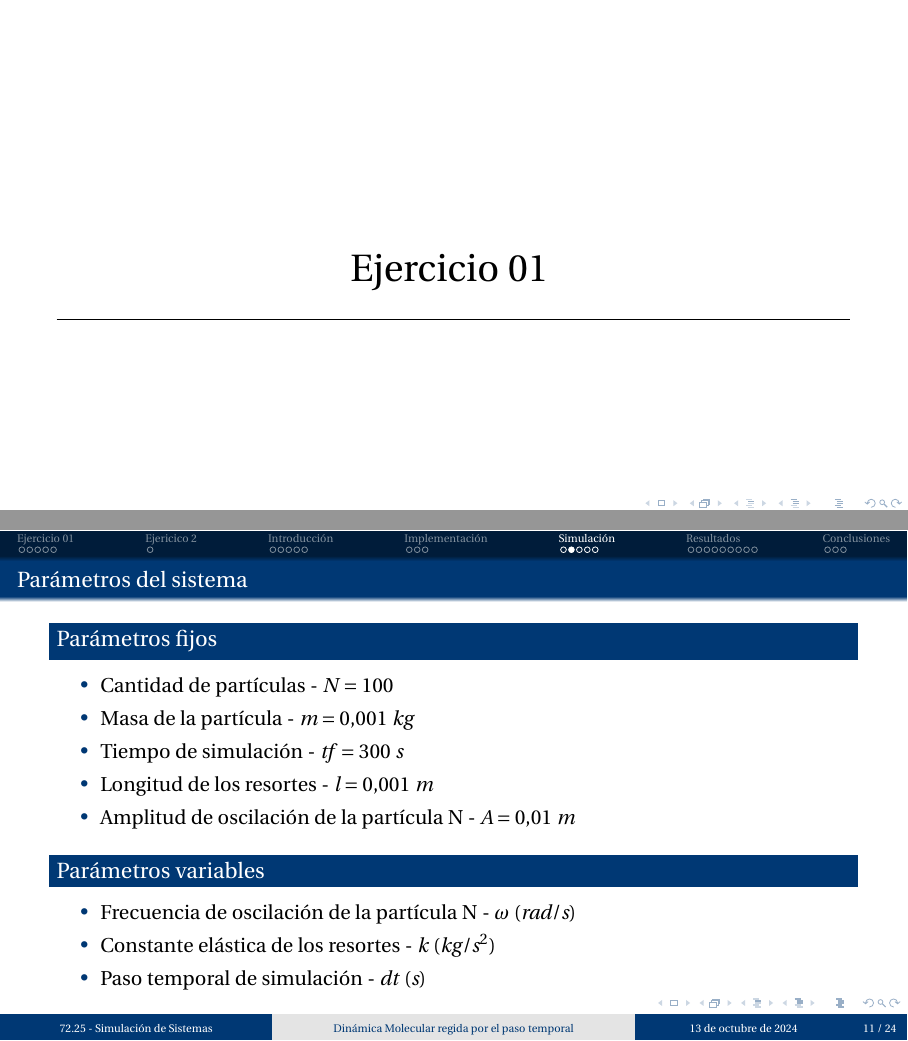
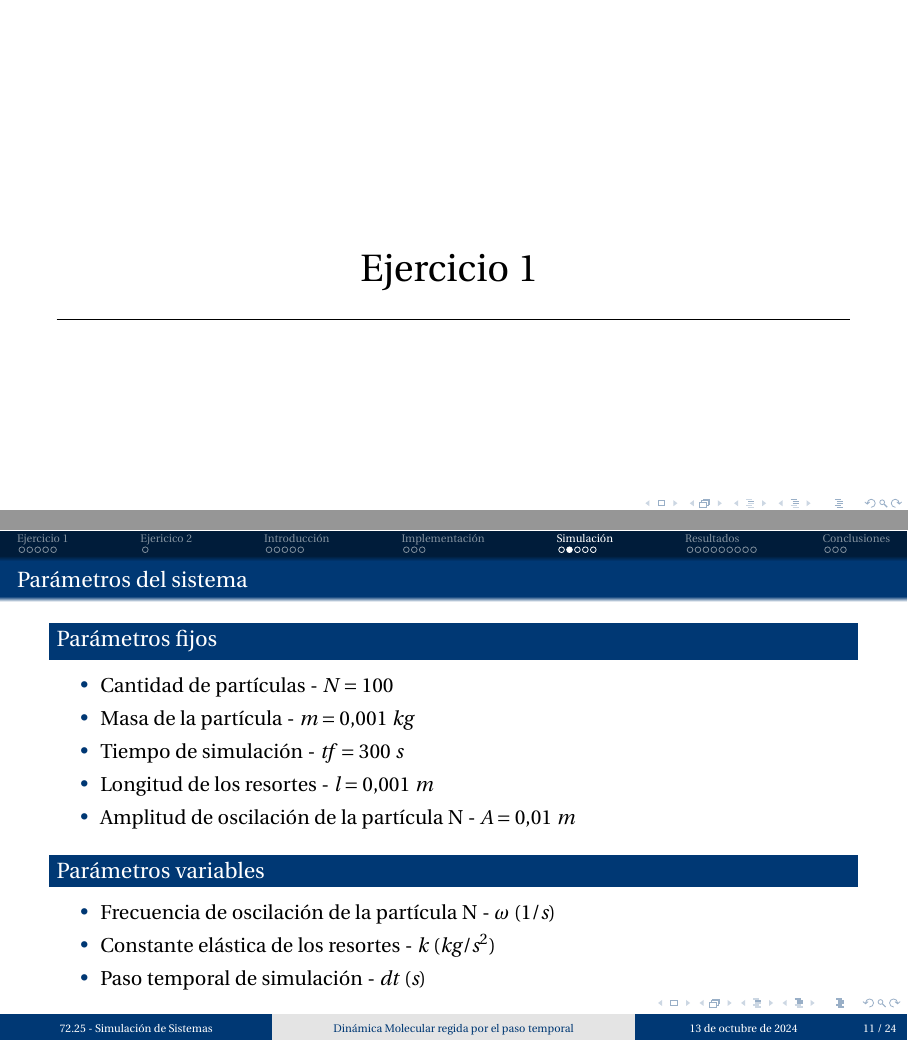
Before and after one commit to martinippo01/SS-TP, LaTeX slides (TP4/docs/main.tex, which reads TP4/docs/00-ejercicio1.tex, TP4/docs/04-simulaciones.tex): pages 2 and 17 of 32, joined at a grey line. Compiled offline with pdfLaTeX.

Commit message:
minor fixes

```diff
--- a/TP4/docs/00-ejercicio1.tex
+++ b/TP4/docs/00-ejercicio1.tex
@@ -1,4 +1,4 @@
-\section{Ejercicio 01}\label{sec:ejercicio1}
+\section{Ejercicio 1}\label{sec:ejercicio1}
 
 \begin{frame}{Oscilador Amortiguado}
     \begin{multicols}{2}
--- a/TP4/docs/04-simulaciones.tex
+++ b/TP4/docs/04-simulaciones.tex
@@ -12,7 +12,7 @@
     \end{block}
     \begin{block}{Parámetros variables}
         \begin{itemize}
-            \item Frecuencia de oscilación de la partícula N - $\omega\ (rad/s)$
+            \item Frecuencia de oscilación de la partícula N - $\omega\ (1/s)$
             \item Constante elástica de los resortes - $k\ (kg/s^2)$
             \item Paso temporal de simulación - $dt\ (s)$
         \end{itemize}
```
Also changed, not shown: TP4/docs/01-introduccion.tex (+1 -1 lines).
